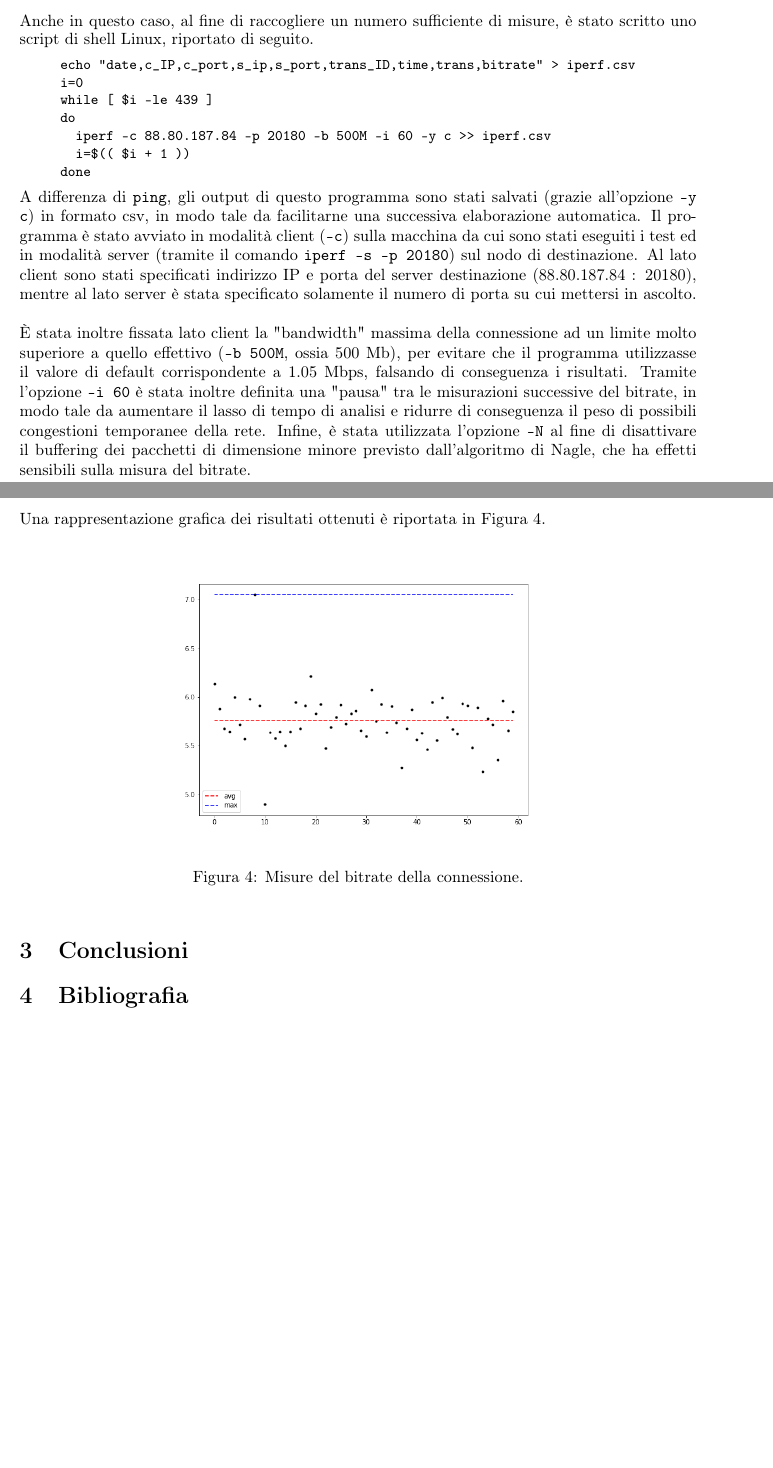
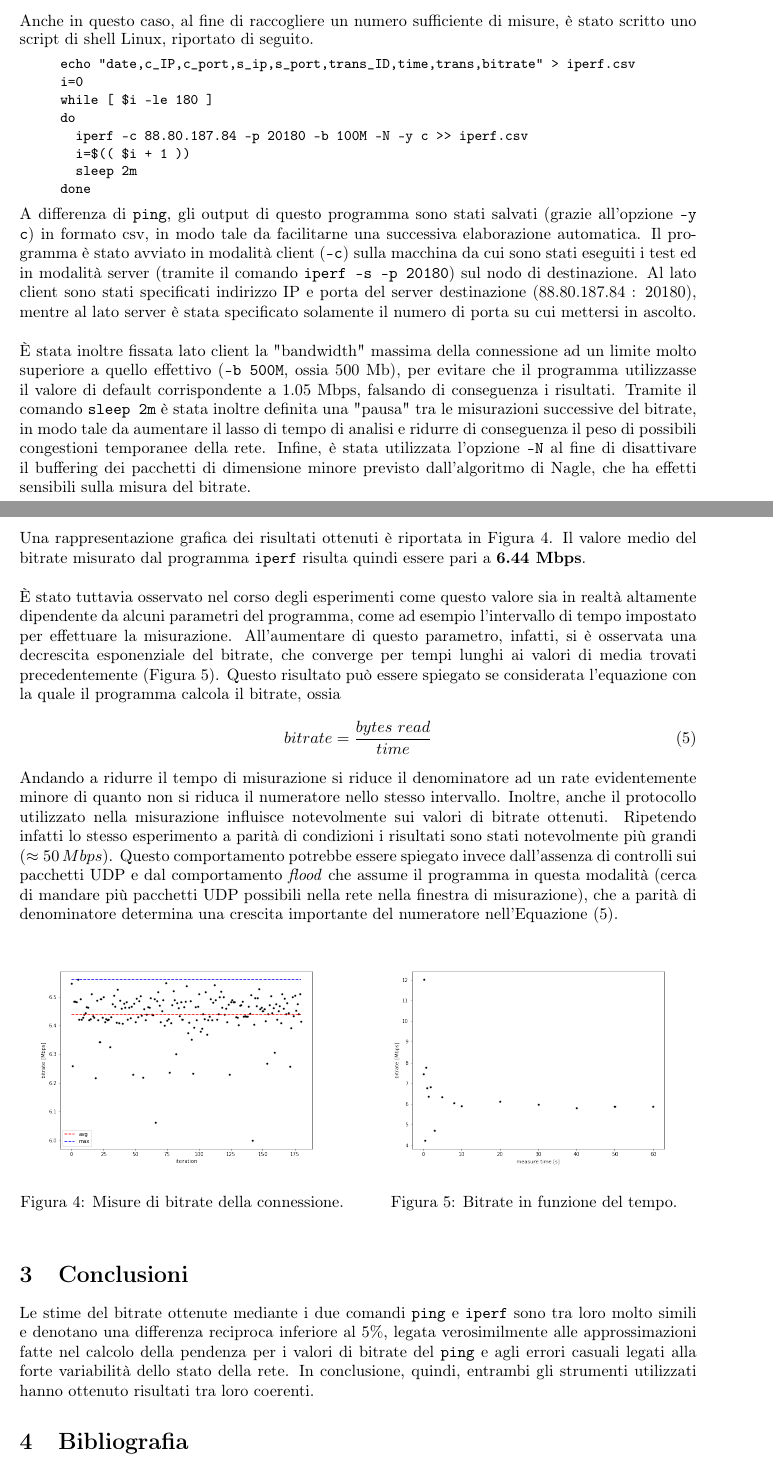
Before and after one commit to giacomocamposampiero/computer-networks-2021, a LaTeX problem sheet (multimedia_hw2/homework.tex): two parts of pages 7 and 8 of 8, joined at a grey line, cut so that both start at the same text, the shorter picture padded with empty space. Compiled offline with pdfLaTeX.

Commit message:
TeX updated

```diff
--- a/multimedia_hw2/homework.tex
+++ b/multimedia_hw2/homework.tex
@@ -188,30 +187,46 @@ Anche in questo caso, al fine di raccogliere un numero sufficiente di misure, è
 \begin{verbatim}
 echo "date,c_IP,c_port,s_ip,s_port,trans_ID,time,trans,bitrate" > iperf.csv
 i=0
-while [ $i -le 439 ]
+while [ $i -le 180 ]
 do
-  iperf -c 88.80.187.84 -p 20180 -b 500M -i 60 -y c >> iperf.csv
+  iperf -c 88.80.187.84 -p 20180 -b 100M -N -y c >> iperf.csv
   i=$(( $i + 1 ))
+  sleep 2m
 done
 \end{verbatim}
 \end{quote}
 \normalsize
 A differenza di \texttt{ping}, gli output di questo programma sono stati salvati (grazie all'opzione \texttt{-y c}) in formato csv, in modo tale da facilitarne una successiva elaborazione automatica. Il programma è stato avviato in modalità client (\texttt{-c}) sulla macchina da cui sono stati eseguiti i test ed in modalità server (tramite il comando \texttt{iperf -s -p 20180}) sul nodo di destinazione. Al lato client sono stati specificati indirizzo IP e porta del server destinazione (88.80.187.84 : 20180), mentre al lato server è stata specificato solamente il numero di porta su cui mettersi in ascolto.\\\\
-È stata inoltre fissata lato client la "bandwidth" massima della connessione ad un limite molto superiore a quello effettivo (\texttt{-b 500M}, ossia 500 Mb), per evitare che il programma utilizzasse il valore di default corrispondente a 1.05 Mbps, falsando di conseguenza i risultati. Tramite l'opzione \texttt{-i 60} è stata inoltre definita una "pausa" tra le misurazioni successive del bitrate, in modo tale da aumentare il lasso di tempo di analisi e ridurre di conseguenza il peso di possibili congestioni temporanee della rete. Infine, è stata utilizzata l'opzione \texttt{-N} al fine di disattivare il buffering dei pacchetti di dimensione minore previsto dall'algoritmo di Nagle, che ha effetti sensibili sulla misura del bitrate.
+È stata inoltre fissata lato client la "bandwidth" massima della connessione ad un limite molto superiore a quello effettivo (\texttt{-b 500M}, ossia 500 Mb), per evitare che il programma utilizzasse il valore di default corrispondente a 1.05 Mbps, falsando di conseguenza i risultati. Tramite il comando \texttt{sleep 2m} è stata inoltre definita una "pausa" tra le misurazioni successive del bitrate, in modo tale da aumentare il lasso di tempo di analisi e ridurre di conseguenza il peso di possibili congestioni temporanee della rete. Infine, è stata utilizzata l'opzione \texttt{-N} al fine di disattivare il buffering dei pacchetti di dimensione minore previsto dall'algoritmo di Nagle, che ha effetti sensibili sulla misura del bitrate.
 \newpage
 
 \noindent
-Una rappresentazione grafica dei risultati ottenuti è riportata in Figura \ref{fig:iperf}.
+Una rappresentazione grafica dei risultati ottenuti è riportata in Figura \ref{fig:iperf}. Il valore medio del bitrate misurato dal programma \texttt{iperf} risulta quindi essere pari a \textbf{6.44 Mbps}.\\
 
-\begin{figure}[h!]
+\noindent
+È stato tuttavia osservato nel corso degli esperimenti come questo valore sia in realtà altamente dipendente da alcuni parametri del programma, come ad esempio l'intervallo di tempo impostato per effettuare la misurazione. All'aumentare di questo parametro, infatti, si è osservata una decrescita esponenziale del bitrate, che converge per tempi lunghi ai valori di media trovati precedentemente (Figura \ref{fig:iperftime}). Questo risultato può essere spiegato se considerata l'equazione con la quale il programma calcola il bitrate, ossia
+\begin{align}
+\label{eq:br}
+bitrate = \frac{bytes \ read}{time}
+\end{align}
+Andando a ridurre il tempo di misurazione si riduce il denominatore ad un rate evidentemente minore di quanto non si riduca il numeratore nello stesso intervallo. Inoltre, anche il protocollo utilizzato nella misurazione influisce notevolmente sui valori di bitrate ottenuti. Ripetendo infatti lo stesso esperimento a parità di condizioni i risultati sono stati notevolmente più grandi ($\approx 50\,Mbps$). Questo comportamento potrebbe essere spiegato invece dall'assenza di controlli sui pacchetti UDP e dal comportamento \textit{flood} che assume il programma in questa modalità (cerca di mandare più pacchetti UDP possibili nella rete nella finestra di misurazione), che a parità di denominatore determina una crescita importante del numeratore nell'Equazione (\ref{eq:br}).
+\begin{figure}[!htb]
+   \begin{minipage}{0.48\textwidth}
      \centering
-         \includegraphics[scale=0.4]{img/iperf.png}
-         \caption{Misure del bitrate della connessione.}
+         \includegraphics[width=1\linewidth]{img/iperf.png}
+         \caption{Misure di bitrate della connessione.}
          \label{fig:iperf}
+   \end{minipage}\hfill
+   \begin{minipage}{0.48\textwidth}
+      \centering
+         \includegraphics[width=1\linewidth]{img/iperftime.png}
+         \caption{Bitrate in funzione del tempo.}
+         \label{fig:iperftime}
+   \end{minipage}
 \end{figure}
 
-
 \section{Conclusioni}
+Le stime del bitrate ottenute mediante i due comandi \texttt{ping} e \texttt{iperf} sono tra loro molto simili e denotano una differenza reciproca inferiore al $5\%$, legata verosimilmente alle approssimazioni fatte nel calcolo della pendenza per i valori di bitrate del \texttt{ping} e agli errori casuali legati alla forte variabilità dello stato della rete. In conclusione, quindi, entrambi gli strumenti utilizzati hanno ottenuto risultati tra loro coerenti.
 
 \section{Bibliografia}
 \printbibliography[heading=none]
```
Also changed, not shown: multimedia_hw2/homework.pdf, multimedia_hw2/img/iperf.png, multimedia_hw2/img/iperftime.png (added), multimedia_hw2/homework.tex (1 more changed lines).
